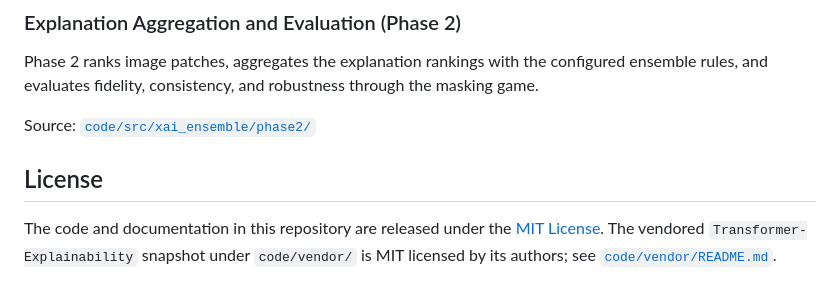
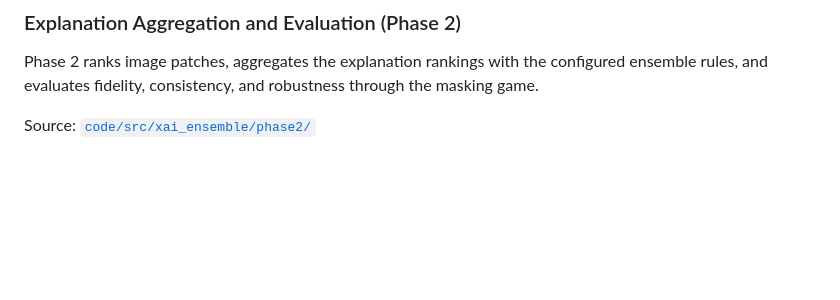
Before and after one commit to Xu-jinhua/When-Does-Explanation-Aggregation-Work, a Markdown page: README.md, the part around the change. Rendered like a GitHub page; blank space fills up the shorter version.

Commit message:
Remove license section from README

```diff
--- a/README.md
+++ b/README.md
@@ -84,10 +84,3 @@ configured ensemble rules, and evaluates fidelity, consistency, and robustness
 through the masking game.
 
 Source: [`code/src/xai_ensemble/phase2/`](code/src/xai_ensemble/phase2/)
-
-## License
-
-The code and documentation in this repository are released under the
-[MIT License](LICENSE). The vendored `Transformer-Explainability` snapshot
-under `code/vendor/` is MIT licensed by its authors; see
-[`code/vendor/README.md`](code/vendor/README.md).
```
